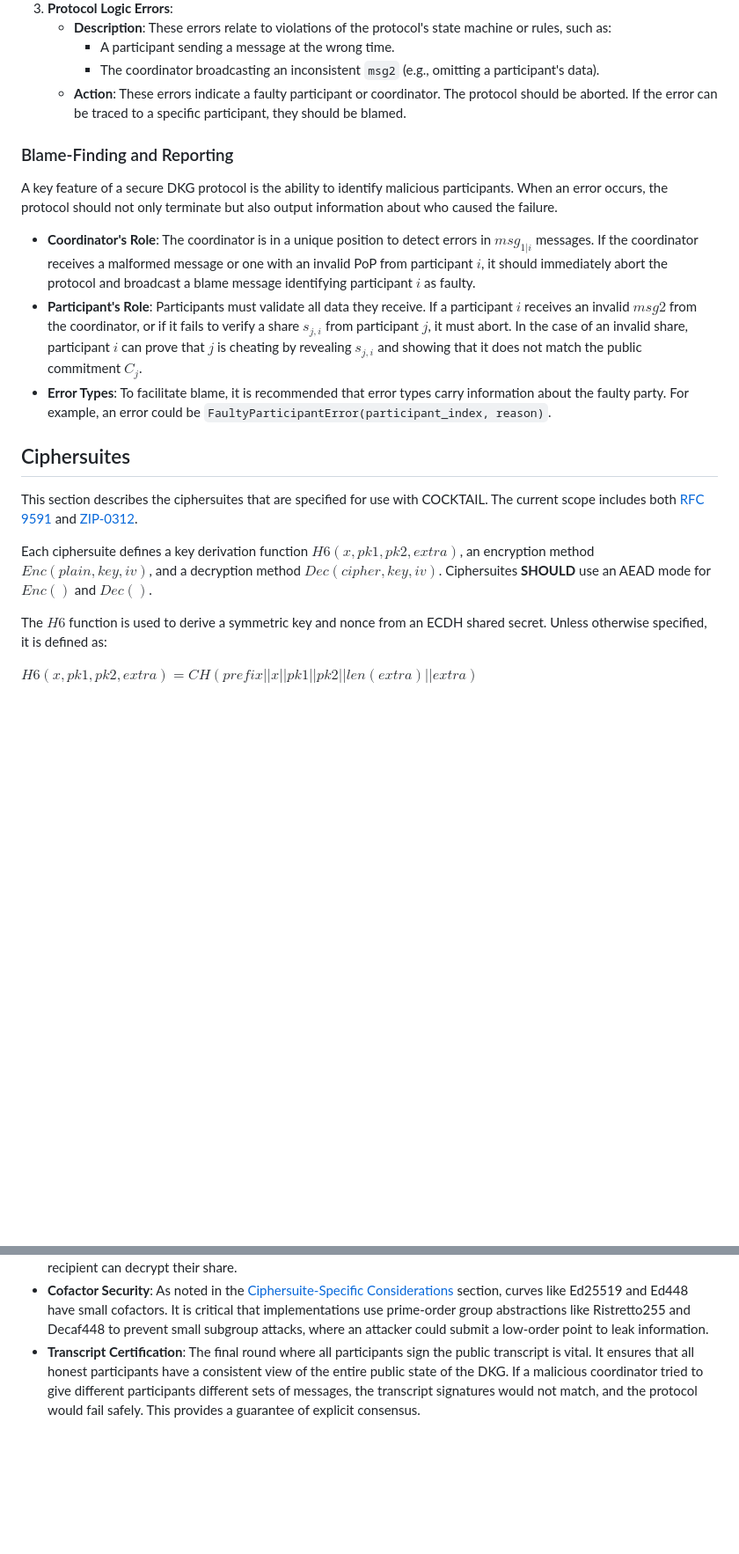
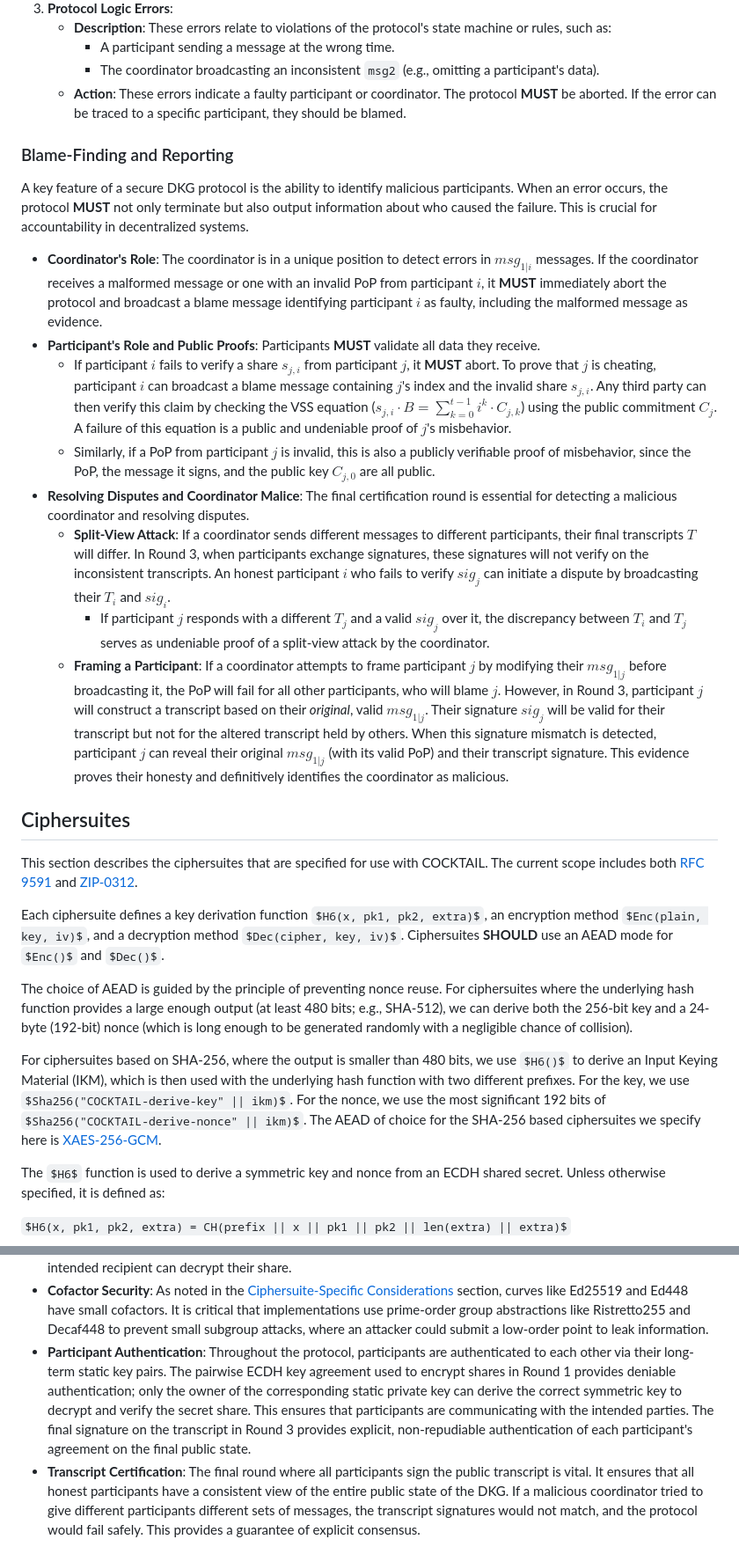
Before and after one commit to C2SP/C2SP, a Markdown page: cocktail-dkg.md, 2 parts joined by grey strips. Shown: that part at 88% size. Drawn GitHub-style; some formulas as TeX source; blank space fills up the shorter version.

Commit message:
fix: tighten the context string definition, clarify blame-finding
Additionally, the long-lived ECDH keypair provides deniable sender authentication in the same manner as X3DH from Signal. We inherited this from ChillDKG, but it's worth calling out.

```diff
--- a/cocktail-dkg.md
+++ b/cocktail-dkg.md
@@ -321,23 +325,41 @@ The following categories cover the most common errors:
     * **Description**: These errors relate to violations of the protocol's state machine or rules, such as:
         * A participant sending a message at the wrong time.
         * The coordinator broadcasting an inconsistent `msg2` (e.g., omitting a participant's data).
-    * **Action**: These errors indicate a faulty participant or coordinator. The protocol should be aborted. If the error
-      can be traced to a specific participant, they should be blamed.
+    * **Action**: These errors indicate a faulty participant or coordinator. The protocol **MUST** be aborted.
+      If the error can be traced to a specific participant, they should be blamed.
 
 ### Blame-Finding and Reporting
 
 A key feature of a secure DKG protocol is the ability to identify malicious participants. When an error occurs, the
-protocol should not only terminate but also output information about who caused the failure.
+protocol **MUST** not only terminate but also output information about who caused the failure. This is crucial for
+accountability in decentralized systems.
 
 * **Coordinator's Role**: The coordinator is in a unique position to detect errors in $msg_{1|i}$ messages. If the
-  coordinator receives a malformed message or one with an invalid PoP from participant $i$, it should immediately abort
-  the protocol and broadcast a blame message identifying participant $i$ as faulty.
-* **Participant's Role**: Participants must validate all data they receive. If a participant $i$ receives an invalid
-  $msg2$ from the coordinator, or if it fails to verify a share $s_{j,i}$ from participant $j$, it must abort. In the
-  case of an invalid share, participant $i$ can prove that $j$ is cheating by revealing $s_{j,i}$ and showing that it
-  does not match the public commitment $C_j$.
-* **Error Types**: To facilitate blame, it is recommended that error types carry information about the faulty party.
-  For example, an error could be `FaultyParticipantError(participant_index, reason)`.
+  coordinator receives a malformed message or one with an invalid PoP from participant $i$, it **MUST** immediately abort
+  the protocol and broadcast a blame message identifying participant $i$ as faulty, including the malformed message as
+  evidence.
+* **Participant's Role and Public Proofs**: Participants **MUST** validate all data they receive.
+  * If participant $i$ fails to verify a share $s_{j,i}$ from participant $j$, it **MUST** abort. To prove that $j$
+    is cheating, participant $i$ can broadcast a blame message containing $j$'s index and the invalid share $s_{j,i}$.
+    Any third party can then verify this claim by checking the VSS equation
+    ($s_{j,i} \cdot B = \sum_{k=0}^{t-1} i^k \cdot C_{j,k}$)
+    using the public commitment $C_j$. A failure of this equation is a public and undeniable proof of $j$'s misbehavior.
+  * Similarly, if a PoP from participant $j$ is invalid, this is also a publicly verifiable proof of misbehavior,
+    since the PoP, the message it signs, and the public key $C_{j,0}$ are all public.
+* **Resolving Disputes and Coordinator Malice**: The final certification round is essential for detecting a malicious
+  coordinator and resolving disputes.
+  * **Split-View Attack**: If a coordinator sends different messages to different participants, their final
+    transcripts $T$ will differ. In Round 3, when participants exchange signatures, these signatures will not verify
+    on the inconsistent transcripts.
+    An honest participant $i$ who fails to verify $sig_j$ can initiate a dispute by broadcasting their $T_i$ and $sig_i$.
+    * If participant $j$ responds with a different $T_j$ and a valid $sig_j$ over it, the discrepancy between $T_i$ and
+      $T_j$ serves as undeniable proof of a split-view attack by the coordinator.
+  * **Framing a Participant**: If a coordinator attempts to frame participant $j$ by modifying their $msg_{1|j}$ before
+    broadcasting it, the PoP will fail for all other participants, who will blame $j$. However, in Round 3,
+    participant $j$ will construct a transcript based on their *original*, valid $msg_{1|j}$. Their signature $sig_j$
+    will be valid for their transcript but not for the altered transcript held by others. When this signature
+    mismatch is detected, participant $j$ can reveal their original $msg_{1|j}$ (with its valid PoP) and their
+    transcript signature. This evidence proves their honesty and definitively identifies the coordinator as malicious.
 
 ## Ciphersuites
 
@@ -346,6 +368,16 @@ This section describes the ciphersuites that are specified for use with COCKTAIL
 
 Each ciphersuite defines a key derivation function $H6(x, pk1, pk2, extra)$, an encryption method $Enc(plain, key, iv)$,
 and a decryption method $Dec(cipher, key, iv)$. Ciphersuites **SHOULD** use an AEAD mode for $Enc()$ and $Dec()$.
+
+The choice of AEAD is guided by the principle of preventing nonce reuse. For ciphersuites where the underlying hash
+function provides a large enough output (at least 480 bits; e.g., SHA-512), we can derive both the 256-bit key and a
+24-byte (192-bit) nonce (which is long enough to be generated randomly with a negligible chance of collision).
+
+For ciphersuites based on SHA-256, where the output is smaller than 480 bits, we use $H6()$ to derive an Input Keying
+Material (IKM), which is then used with the underlying hash function with two different prefixes. For the key, we use
+$Sha256("COCKTAIL-derive-key" || ikm)$. For the nonce, we use the most significant 192 bits of
+$Sha256("COCKTAIL-derive-nonce" || ikm)$. The AEAD of choice for the SHA-256 based ciphersuites we specify here is
+[XAES-256-GCM](https://github.com/C2SP/C2SP/blob/main/XAES-256-GCM.md).
 
 The $H6$ function is used to derive a symmetric key and nonce from an ECDH shared secret. Unless otherwise specified,
 it is defined as:
@@ -435,6 +467,12 @@ The output of $H6$ is used to derive the key and nonce for the AEAD.
   section, curves like Ed25519 and Ed448 have small cofactors. It is critical that implementations use prime-order group
   abstractions like Ristretto255 and Decaf448 to prevent small subgroup attacks, where an attacker could submit a
   low-order point to leak information.
+- **Participant Authentication**: Throughout the protocol, participants are authenticated to each other via their
+  long-term static key pairs. The pairwise ECDH key agreement used to encrypt shares in Round 1 provides deniable
+  authentication; only the owner of the corresponding static private key can derive the correct symmetric key to decrypt
+  and verify the secret share. This ensures that participants are communicating with the intended parties. The final
+  signature on the transcript in Round 3 provides explicit, non-repudiable authentication of each participant's agreement
+  on the final public state.
 - **Transcript Certification**: The final round where all participants sign the public transcript is vital. It ensures
   that all honest participants have a consistent view of the entire public state of the DKG. If a malicious coordinator
   tried to give different participants different sets of messages, the transcript signatures would not match, and the
```
Also changed, not shown: other parts of cocktail-dkg.md (+30 -26 lines).
